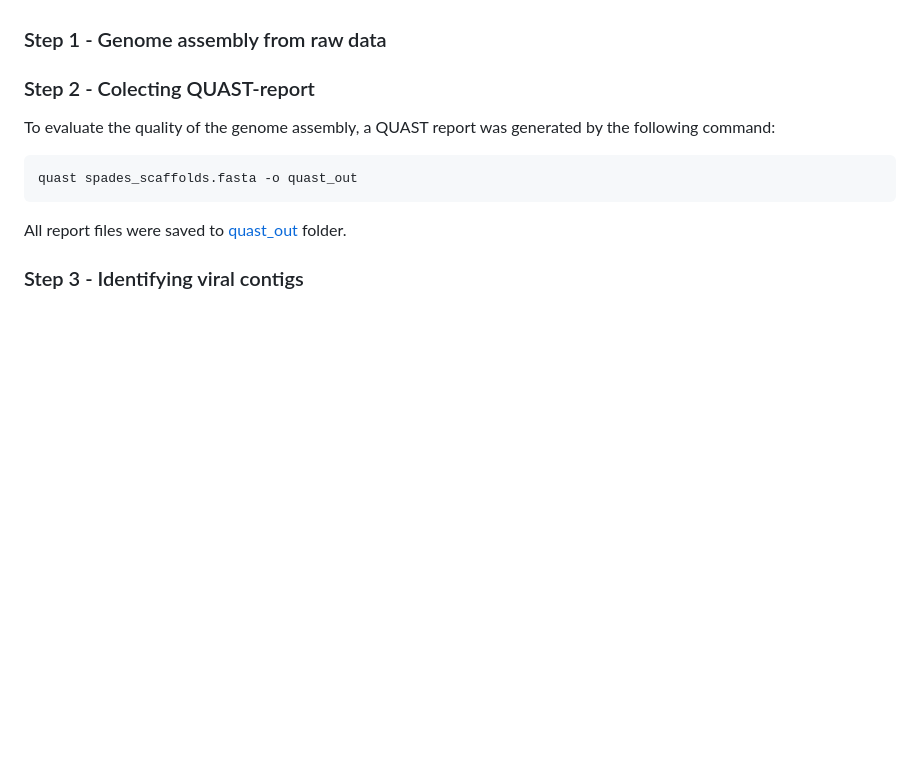
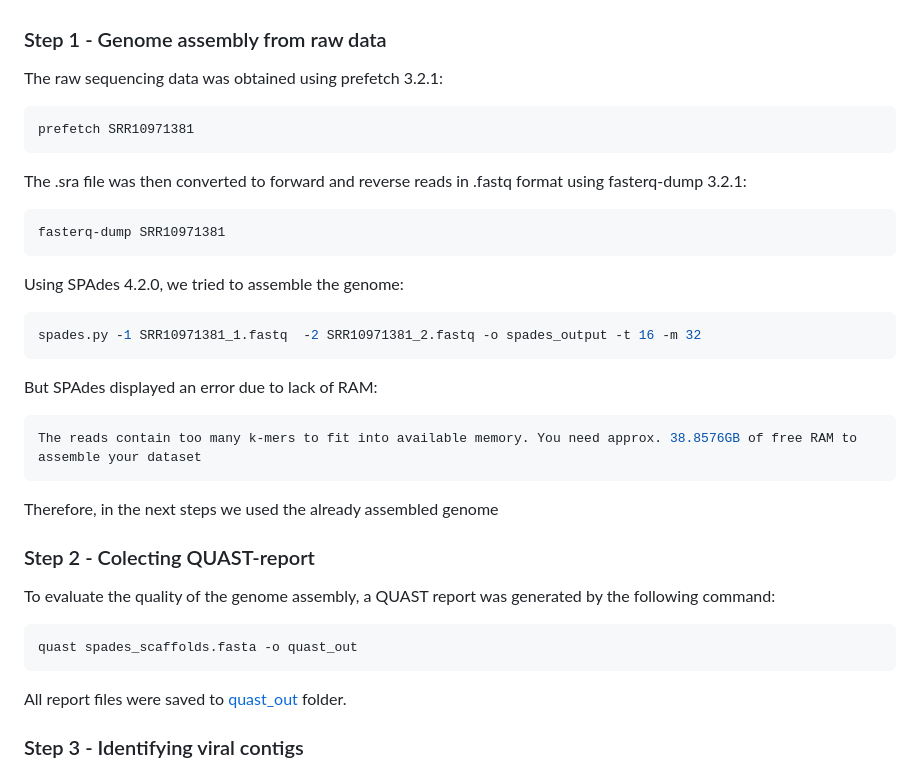
Before and after one commit to noonecanhearyou/analysis-of-genomic-and-transcriptomic-data-itmo-2026, a Markdown page: task_1/readme.md, the part around the change. Drawn GitHub-style; blank space fills up the shorter version.

````diff
--- a/task_1/readme.md
+++ b/task_1/readme.md
@@ -38,7 +38,23 @@ The work can be logically divided into 5 steps:
 4. BLASTing viral contigs to figure out which one belongs to the pathogen;
 5. Annotating pathogen contig and comparing annotation with one, alailable on GenBank.
 ### Step 1 - Genome assembly from raw data
-
+The raw sequencing data was obtained using prefetch 3.2.1:
+```bash
+prefetch SRR10971381
+```
+The .sra file was then converted to forward and reverse reads in .fastq format using fasterq-dump 3.2.1:
+```bash
+fasterq-dump SRR10971381
+```
+Using SPAdes 4.2.0, we tried to assemble the genome:
+```bash
+spades.py -1 SRR10971381_1.fastq  -2 SRR10971381_2.fastq -o spades_output -t 16 -m 32
+```
+But SPAdes displayed an error due to lack of RAM:
+```bash
+The reads contain too many k-mers to fit into available memory. You need approx. 38.8576GB of free RAM to assemble your dataset
+```
+Therefore, in the next steps we used the already assembled genome
 ### Step 2 - Colecting QUAST-report
 To evaluate the quality of the genome assembly, a QUAST report was generated by the following command:
 ```bash
````
